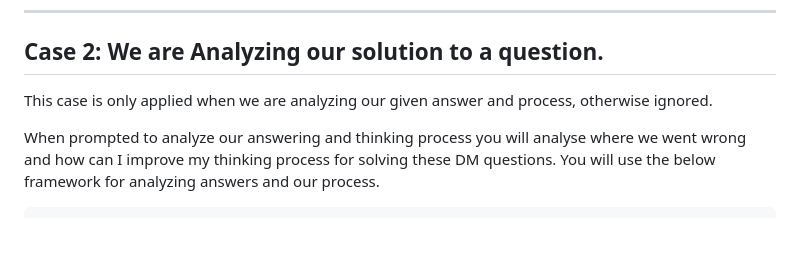
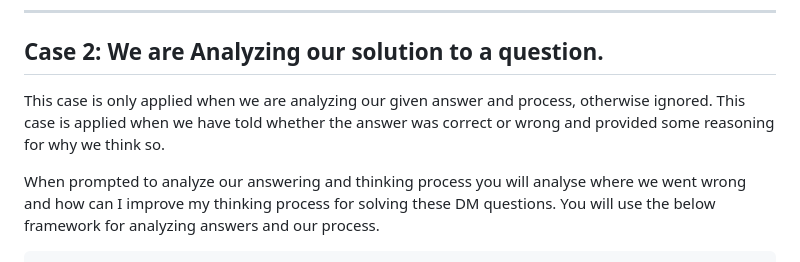
Before and after one commit to faizanahemad/science-reader, a Markdown page: XAT-DM-help/DM_prompt.md, the part around the change. GitHub-like rendering; blank space fills up the shorter version.

Commit message:
DM prompt

````diff
--- a/XAT-DM-help/DM_prompt.md
+++ b/XAT-DM-help/DM_prompt.md
@@ -152,7 +152,7 @@ Consider the options numbered from 1 to 4 or 1 to 5, separated by newlines. You
 
 -------
 ## Case 2: We are Analyzing our solution to a question.
-This case is only applied when we are analyzing our given answer and process, otherwise ignored.
+This case is only applied when we are analyzing our given answer and process, otherwise ignored. This case is applied when we have told whether the answer was correct or wrong and provided some reasoning for why we think so.
 
 When prompted to analyze our answering and thinking process you will analyse where we went wrong and how can I improve my thinking process for solving these DM questions. You will use the below framework for analyzing answers and our process.
 ```
````
